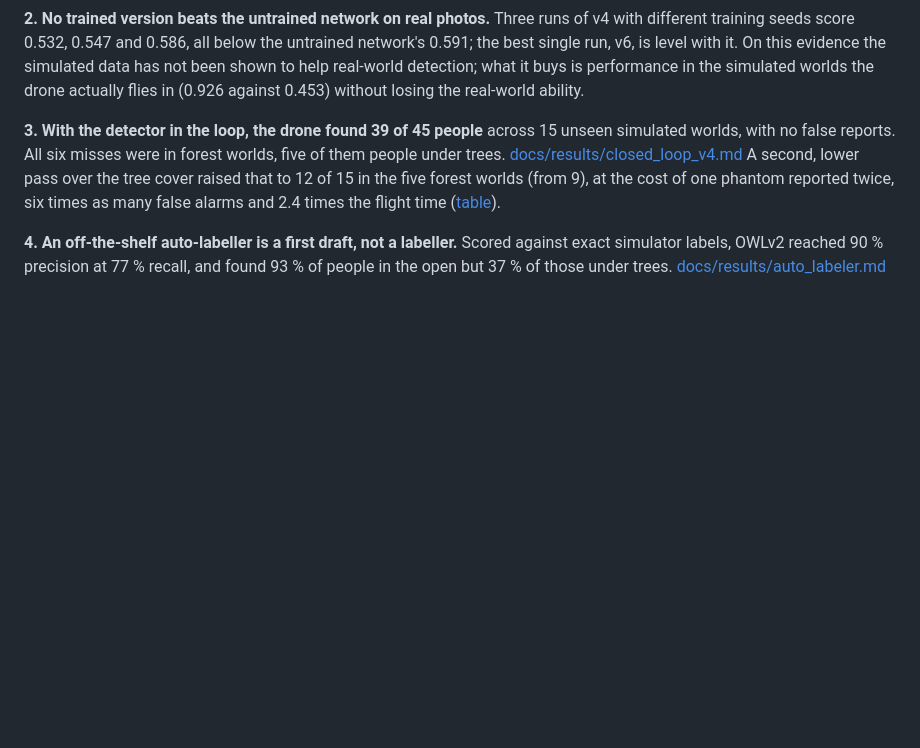
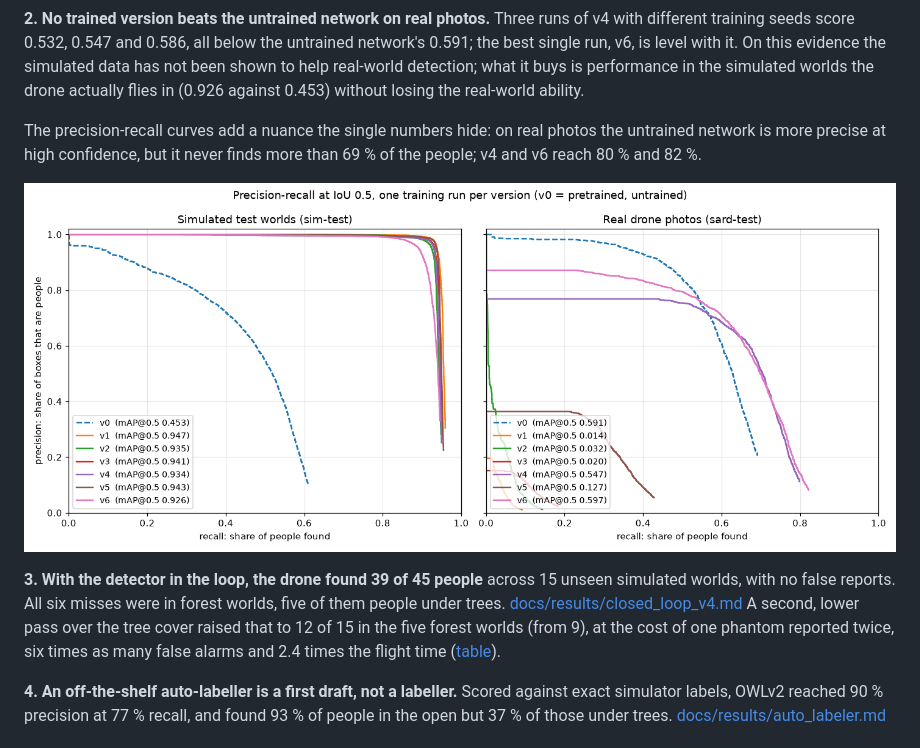
Before and after one commit to kartik-joshi/sardrone, a Markdown page: README.md, the part around the change. GitHub-like rendering; pictures changed too: docs/images/pr_curves.png (added); blank space fills up the shorter version.

```diff
--- a/README.md
+++ b/README.md
@@ -51,6 +51,12 @@ On this evidence the simulated data has not been shown to help real-world
 detection; what it buys is performance in the simulated worlds the drone
 actually flies in (0.926 against 0.453) without losing the real-world
 ability.
+
+The precision-recall curves add a nuance the single numbers hide: on real
+photos the untrained network is more precise at high confidence, but it
+never finds more than 69 % of the people; v4 and v6 reach 80 % and 82 %.
+
+![Precision-recall curves](docs/images/pr_curves.png)
 
 **3. With the detector in the loop, the drone found 39 of 45 people** across
 15 unseen simulated worlds, with no false reports. All six misses were in
```
Also changed, not shown: docs/DEVLOG.md (+31 -0 lines), docs/report.md (+11 -0 lines), 2 other files.
